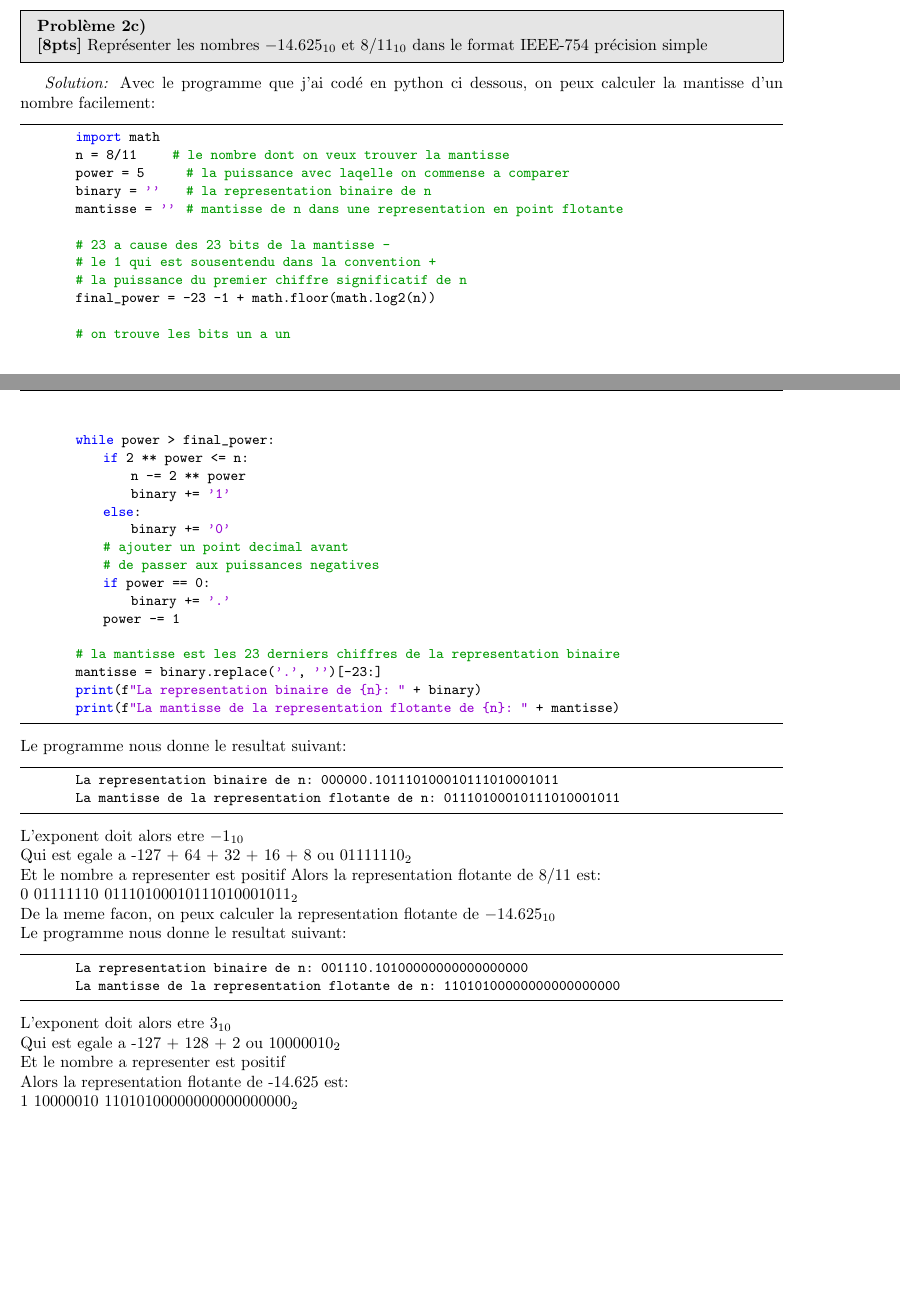
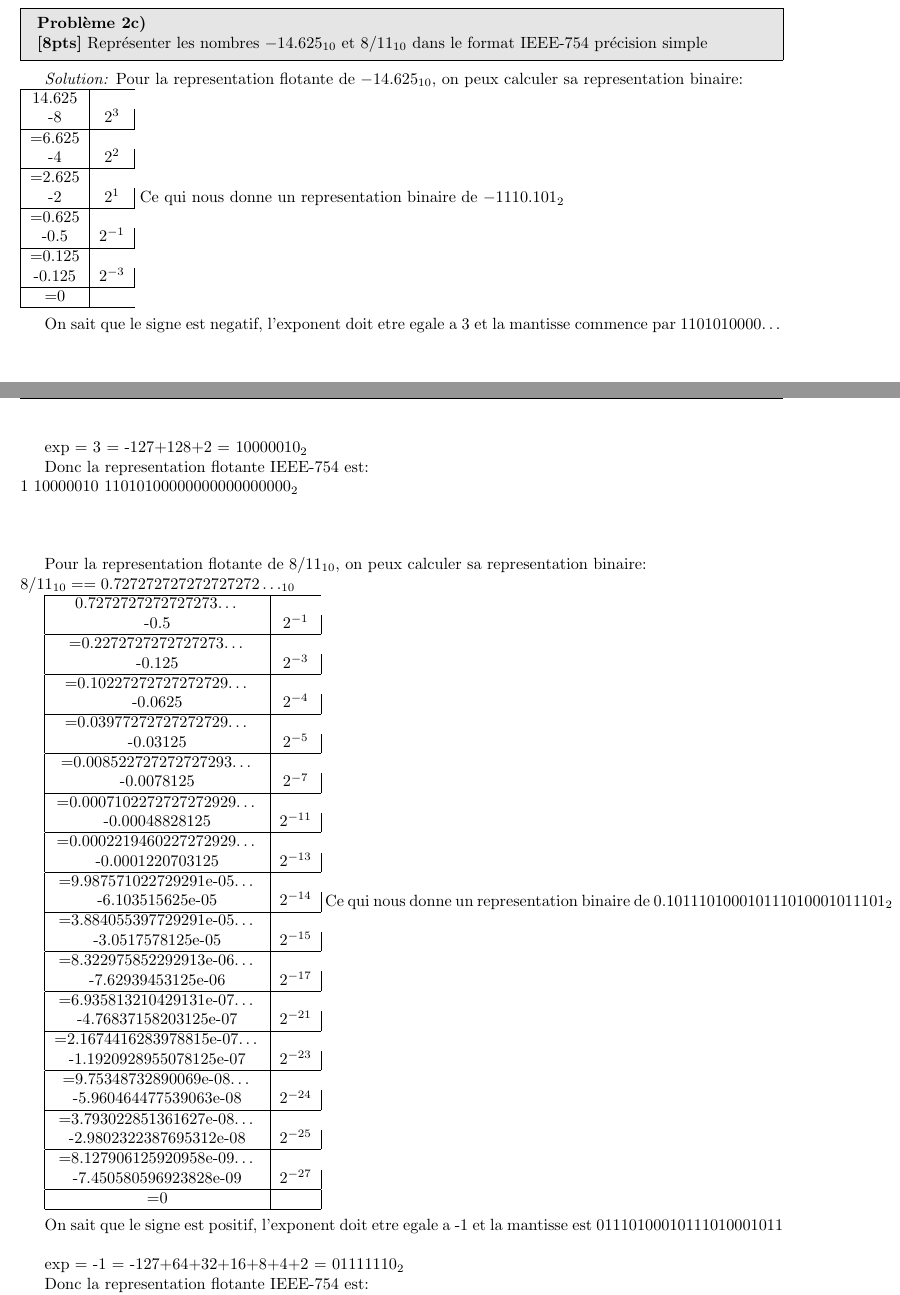
Before and after one commit to Therrk/IFT1215-Devoir1, a LaTeX document (devoir1.tex): two parts of pages 3 and 4 of 4 before the commit and two parts of pages 3 and 4 of 5 after it, joined at a grey line, cut so that both start at the same text, the shorter picture padded with empty space. Compiled offline with pdfLaTeX.

Commit message:
corriger probleme 2c

```diff
--- a/devoir1.tex
+++ b/devoir1.tex
@@ -279,58 +279,97 @@ celles pour lesquelles apparaît un débordement ou (et) une retenue(Carry).
 \end{problem}
 
 \begin{solution}
-    Avec le programme que j'ai codé en python ci dessous, on peux calculer la mantisse d'un nombre facilement:
-    \begin{lstlisting}
-        import math
-        n = 8/11      # le nombre dont on veux trouver la mantisse
-        power = 5       # la puissance avec laqelle on commense a comparer
-        binary = ''     # la representation binaire de n
-        mantisse = ''   # mantisse de n dans une representation en point flotante
+    Pour la representation flotante de $-14.625_{10}$, on peux calculer sa representation binaire:\\
+    \begin{tabular}{|c|c|}
+        \hline
+        14.625 \\
+        -8 & $2^3$\\
+        \hline
+        =6.625 \\
+        -4 & $2^2$\\
+        \hline
+        =2.625 \\
+        -2 & $2^1$\\
+        \hline
+        =0.625\\
+        -0.5 & $2^{-1}$\\
+        \hline
+        =0.125\\
+        -0.125 & $2^{-3}$\\
+        \hline
+        =0\\
+        \hline
+    \end{tabular}
+    Ce qui nous donne un representation binaire de $-1110.101_2$\\
 
-        # 23 a cause des 23 bits de la mantisse -
-        # le 1 qui est sousentendu dans la convention +
-        # la puissance du premier chiffre significatif de n
-        final_power = -23 -1 + math.floor(math.log2(n))
+    On sait que le signe est negatif, l'exponent doit etre egale a 3 et la mantisse commence par 1101010000\dots\\
 
-        # on trouve les bits un a un
-        while power > final_power:
-            if 2 ** power <= n:
-                n -= 2 ** power
-                binary += '1'
-            else:
-                binary += '0'
-            # ajouter un point decimal avant
-            # de passer aux puissances negatives
-            if power == 0:
-                binary += '.'
-            power -= 1
+    exp = 3 = -127+128+2 = $10000010_2$
 
-        # la mantisse est les 23 derniers chiffres de la representation binaire
-        mantisse = binary.replace('.', '')[-23:]
-        print(f"La representation binaire de {n}: " + binary)
-        print(f"La mantisse de la representation flotante de {n}: " + mantisse)
-    \end{lstlisting}
-    Le programme nous donne le resultat suivant:
-    \begin{lstlisting}
-        La representation binaire de n: 000000.101110100010111010001011
-        La mantisse de la representation flotante de n: 01110100010111010001011
-    \end{lstlisting}
-    L'exponent doit alors etre $-1_{10}$ \\
-    Qui est egale a -127 + 64 + 32 + 16 + 8 ou $01111110_2$ \\
-    Et le nombre a representer est positif
-    Alors la representation flotante de 8/11 est: \\
-    $0\ 01111110\ 01110100010111010001011_2$\\
-    De la meme facon, on peux calculer la representation flotante de $-14.625_{10}$ \\
-    Le programme nous donne le resultat suivant:
-    \begin{lstlisting}
-        La representation binaire de n: 001110.10100000000000000000
-        La mantisse de la representation flotante de n: 11010100000000000000000
-    \end{lstlisting}
-    L'exponent doit alors etre $3_{10}$ \\
-    Qui est egale a -127 + 128 + 2 ou $10000010_2$ \\
-    Et le nombre a representer est positif \\
-    Alors la representation flotante de -14.625 est: \\
-    $1\ 10000010\ 11010100000000000000000_2$
+    Donc la representation flotante IEEE-754 est: \\
+    $1\ 10000010\ 11010100000000000000000_2$ \\\\\\
+
+    Pour la representation flotante de $8/11_{10}$, on peux calculer sa representation binaire:\\
+    $8/11_{10} == 0.727272727272727272\dots_{10}$
+
+    \begin{tabular}{|c|c|}
+        \hline
+        0.7272727272727273\dots \\
+        -0.5 & $2^{-1}$\\
+        \hline
+        =0.2272727272727273\dots \\
+        -0.125 & $2^{-3}$\\
+        \hline
+        =0.10227272727272729\dots \\
+        -0.0625 & $2^{-4}$\\
+        \hline
+        =0.03977272727272729\dots \\
+        -0.03125 & $2^{-5}$\\
+        \hline
+        =0.008522727272727293\dots \\
+        -0.0078125 & $2^{-7}$\\
+        \hline
+        =0.0007102272727272929\dots \\
+        -0.00048828125 & $2^{-11}$\\
+        \hline
+        =0.0002219460227272929\dots \\
+        -0.0001220703125 & $2^{-13}$\\
+        \hline
+        =9.987571022729291e-05\dots \\
+        -6.103515625e-05 & $2^{-14}$\\
+        \hline
+        =3.884055397729291e-05\dots \\
+        -3.0517578125e-05 & $2^{-15}$\\
+        \hline
+        =8.322975852292913e-06\dots \\
+        -7.62939453125e-06 & $2^{-17}$\\
+        \hline
+        =6.935813210429131e-07\dots \\
+        -4.76837158203125e-07 & $2^{-21}$\\
+        \hline
+        =2.1674416283978815e-07\dots \\
+        -1.1920928955078125e-07 & $2^{-23}$\\
+        \hline
+        =9.75348732890069e-08\dots \\
+        -5.960464477539063e-08 & $2^{-24}$\\
+        \hline
+        =3.793022851361627e-08\dots \\
+        -2.9802322387695312e-08 & $2^{-25}$\\
+        \hline
+        =8.127906125920958e-09\dots \\
+        -7.450580596923828e-09 & $2^{-27}$\\
+        \hline
+        =0 & \\
+        \hline
+    \end{tabular}
+    Ce qui nous donne un representation binaire de $0.101110100010111010001011101_2$\\
+
+    On sait que le signe est positif, l'exponent doit etre egale a -1 et la mantisse est 01110100010111010001011\\
+
+    exp = -1 = -127+64+32+16+8+4+2 = $01111110_2$
+
+    Donc la representation flotante IEEE-754 est: \\
+    $0\ 01111110\ 01110100010111010001011_2$
 \end{solution}
 
 
```
